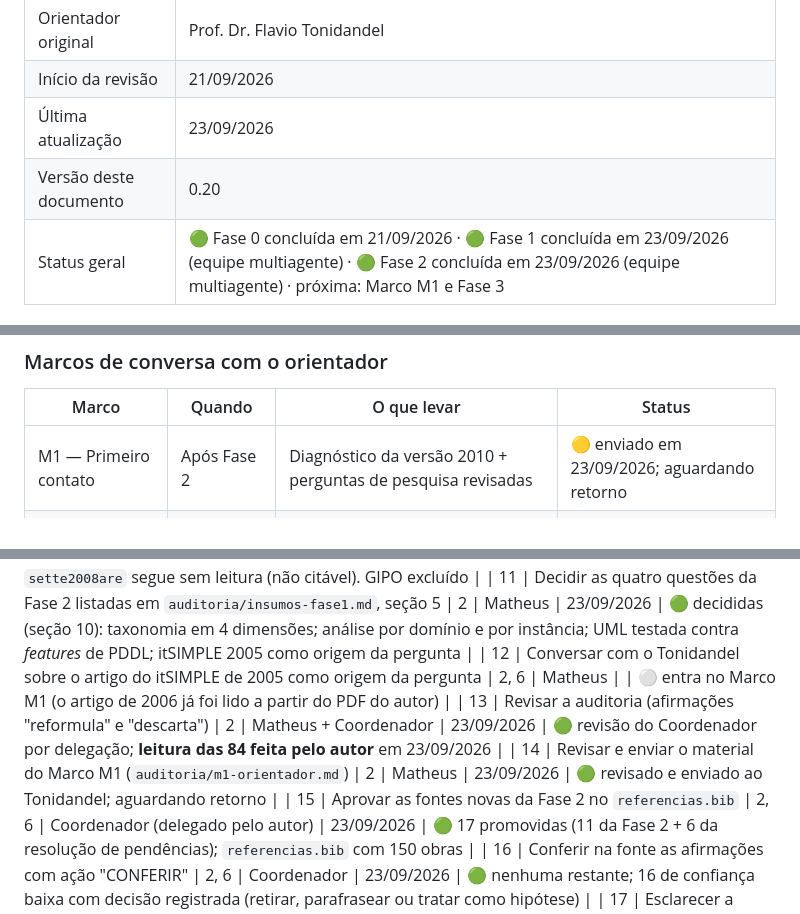
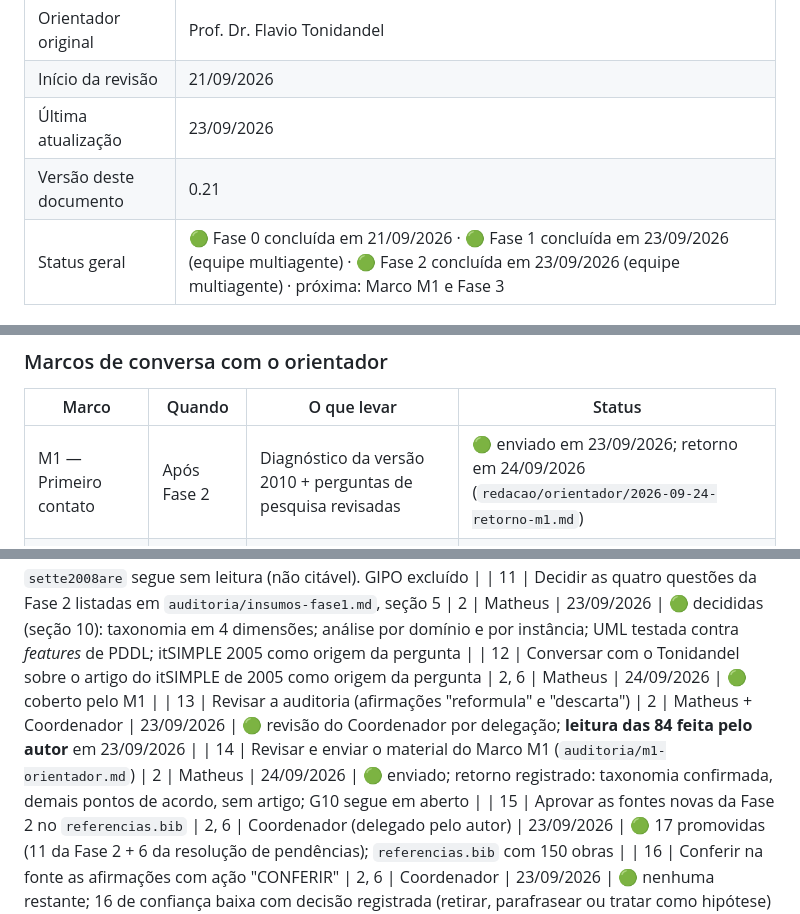
Before and after one commit to mhaddad/mestrado-dominios-planejamento, a Markdown page: plan/plano-revisao-dissertacao.md, 3 parts joined by grey strips. GitHub-like rendering.

```diff
--- a/plan/plano-revisao-dissertacao.md
+++ b/plan/plano-revisao-dissertacao.md
@@ -10,7 +10,7 @@
 | Orientador original | Prof. Dr. Flavio Tonidandel |
 | Início da revisão | 21/09/2026 |
 | Última atualização | 23/09/2026 |
-| Versão deste documento | 0.20 |
+| Versão deste documento | 0.21 |
 | Status geral | 🟢 Fase 0 concluída em 21/09/2026 · 🟢 Fase 1 concluída em 23/09/2026 (equipe multiagente) · 🟢 Fase 2 concluída em 23/09/2026 (equipe multiagente) · próxima: Marco M1 e Fase 3 |
 
 ---
@@ -62,7 +62,7 @@ Desdobramentos possíveis, não obrigatórios:
 
 | Marco | Quando | O que levar | Status |
 |---|---|---|---|
-| M1 — Primeiro contato | Após Fase 2 | Diagnóstico da versão 2010 + perguntas de pesquisa revisadas | 🟡 enviado em 23/09/2026; aguardando retorno |
+| M1 — Primeiro contato | Após Fase 2 | Diagnóstico da versão 2010 + perguntas de pesquisa revisadas | 🟢 enviado em 23/09/2026; retorno em 24/09/2026 (`redacao/orientador/2026-09-24-retorno-m1.md`) |
 | M2 — Resultados | Após Fases 3–4 | Resultados da replicação e da camada LLM | ⚪ |
 | M3 — Nova versão | Fim da Fase 6 | Texto completo + ponte com desenvolvimento de software | ⚪ |
 
@@ -409,9 +409,9 @@ Movida para `auditoria/afirmacoes.csv` (349 afirmações, IDs AF-NNN). A tabela
 | 9 | Revisar as referências e gerar o `referencias.bib` | 1, 6 | Matheus + Coordenador | 23/09/2026 | 🟢 **129 obras citáveis**: as 122 confirmadas aprovadas pelo autor, 5 ressalvas com ≥ 50 citações e 2 confirmadas a partir dos PDFs do autor. O capítulo 2 tem 14 chaves não citáveis a substituir ou retirar |
 | 10 | Obras sem acesso | 1 | Matheus | 23/09/2026 | 🟢 `nunez2015automatic` e `tonidandel2006reading` lidas a partir dos PDFs do autor; `strobel2014planning` acrescentada; só `sette2008are` segue sem leitura (não citável). GIPO excluído |
 | 11 | Decidir as quatro questões da Fase 2 listadas em `auditoria/insumos-fase1.md`, seção 5 | 2 | Matheus | 23/09/2026 | 🟢 decididas (seção 10): taxonomia em 4 dimensões; análise por domínio e por instância; UML testada contra *features* de PDDL; itSIMPLE 2005 como origem da pergunta |
-| 12 | Conversar com o Tonidandel sobre o artigo do itSIMPLE de 2005 como origem da pergunta | 2, 6 | Matheus | | ⚪ entra no Marco M1 (o artigo de 2006 já foi lido a partir do PDF do autor) |
+| 12 | Conversar com o Tonidandel sobre o artigo do itSIMPLE de 2005 como origem da pergunta | 2, 6 | Matheus | 24/09/2026 | 🟢 coberto pelo M1 |
 | 13 | Revisar a auditoria (afirmações "reformula" e "descarta") | 2 | Matheus + Coordenador | 23/09/2026 | 🟢 revisão do Coordenador por delegação; **leitura das 84 feita pelo autor** em 23/09/2026 |
-| 14 | Revisar e enviar o material do Marco M1 (`auditoria/m1-orientador.md`) | 2 | Matheus | 23/09/2026 | 🟢 revisado e enviado ao Tonidandel; aguardando retorno |
+| 14 | Revisar e enviar o material do Marco M1 (`auditoria/m1-orientador.md`) | 2 | Matheus | 24/09/2026 | 🟢 enviado; retorno registrado: taxonomia confirmada, demais pontos de acordo, sem artigo; G10 segue em aberto |
 | 15 | Aprovar as fontes novas da Fase 2 no `referencias.bib` | 2, 6 | Coordenador (delegado pelo autor) | 23/09/2026 | 🟢 17 promovidas (11 da Fase 2 + 6 da resolução de pendências); `referencias.bib` com 150 obras |
 | 16 | Conferir na fonte as afirmações com ação "CONFERIR" | 2, 6 | Coordenador | 23/09/2026 | 🟢 nenhuma restante; 16 de confiança baixa com decisão registrada (retirar, parafrasear ou tratar como hipótese) |
 | 17 | Esclarecer a origem dos 4 valores de "competição" impossíveis (G21) | 2, 3 | Coordenador | 23/09/2026 | 🟢 vieram dos logs de execução própria de 2010; são 34 pares de competição e 66 de execução própria |
```
Also changed, not shown: other parts of plan/plano-revisao-dissertacao.md (+5 -1 lines), auditoria/taxonomia-tecnicas.md (+2 -2 lines), redacao/orientador/2026-09-24-retorno-m1.md (added, +23 -0 lines).
